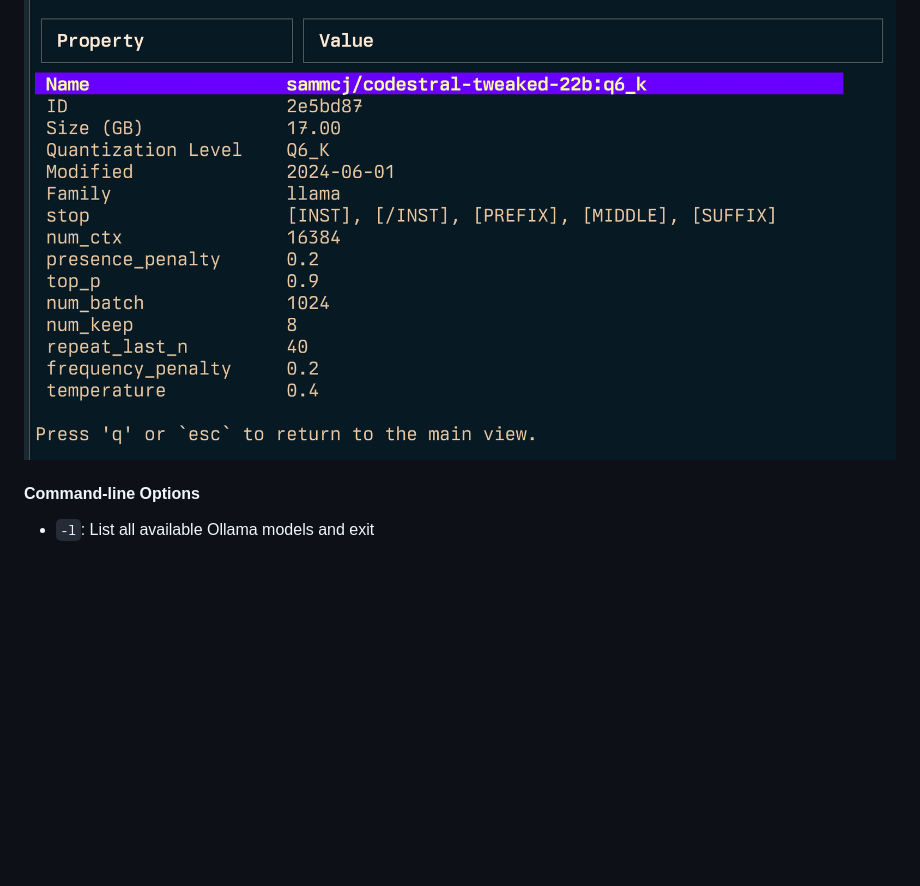
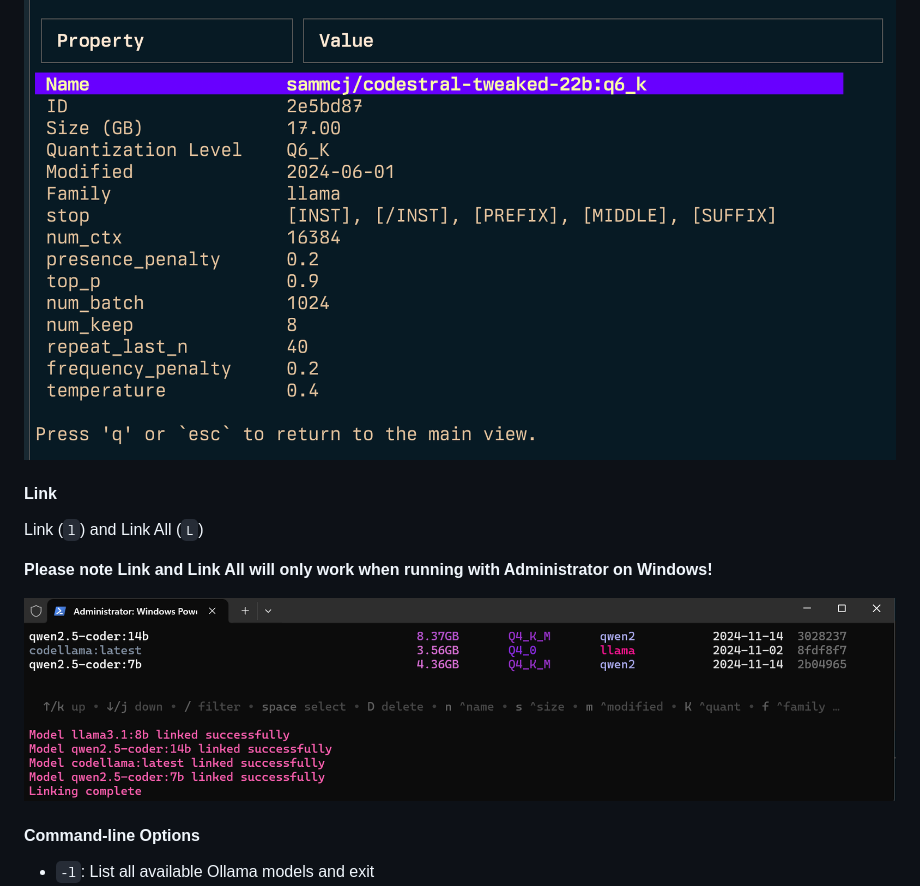
Before and after one commit to sammcj/gollama, a Markdown page: README.md, the part around the change. Rendered like a GitHub page; pictures changed too: screenshots/link.png (added); blank space fills up the shorter version.

Commit message:
Windows compatibility - Updated GetHomeDir() and notes for running with Admininistrator on Windows to create symlinks.

```diff
--- a/README.md
+++ b/README.md
@@ -127,6 +127,14 @@ Top (`t`)
 Inspect (`i`)
 
 ![](screenshots/gollama-inspect.png)
+
+#### Link
+
+Link (`l`) and Link All (`L`)
+
+**Please note Link and Link All will only work when running with Administrator on Windows!**
+
+![](screenshots/link.png)
 
 #### Command-line Options
 
```
Also changed, not shown: 7 other files.
